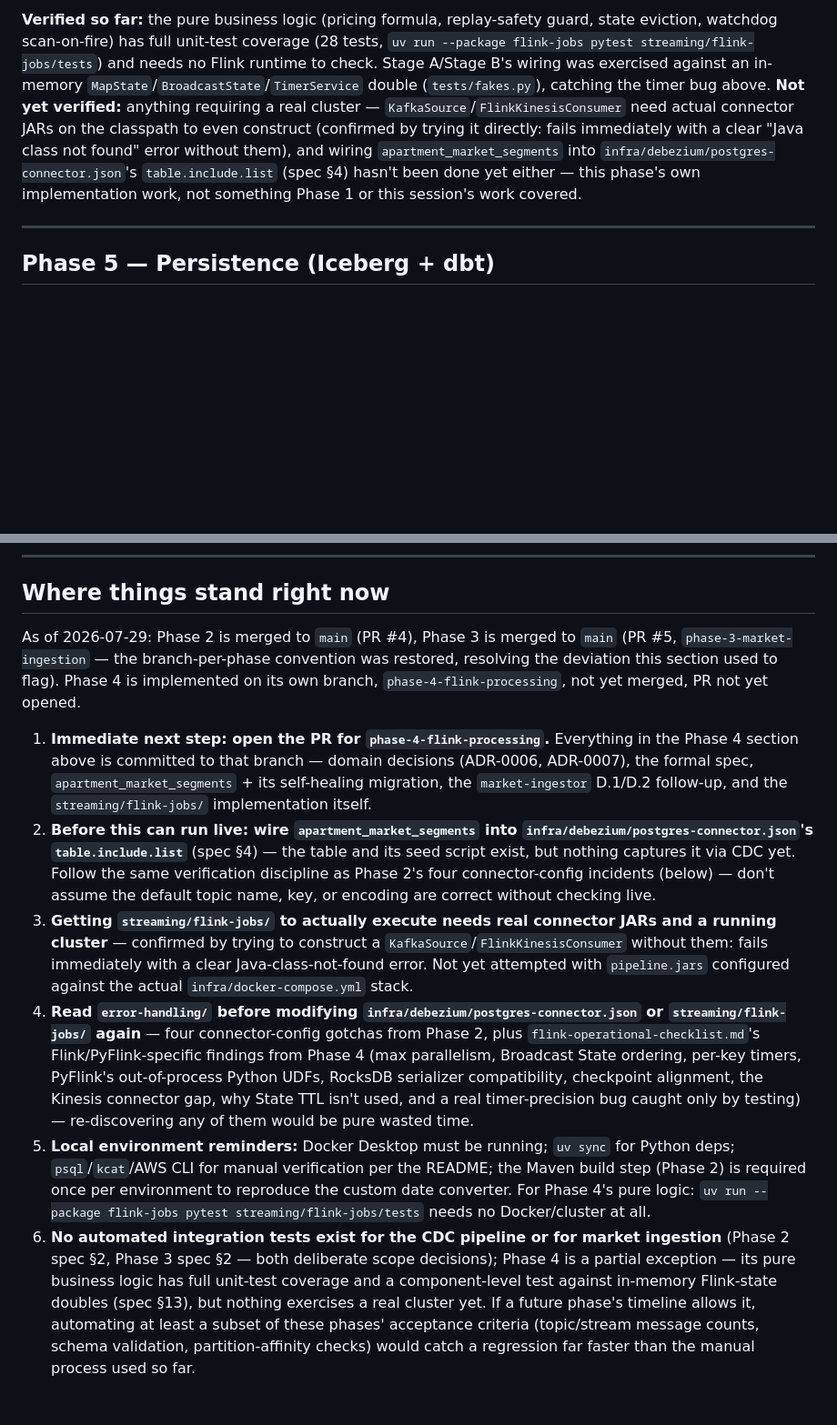
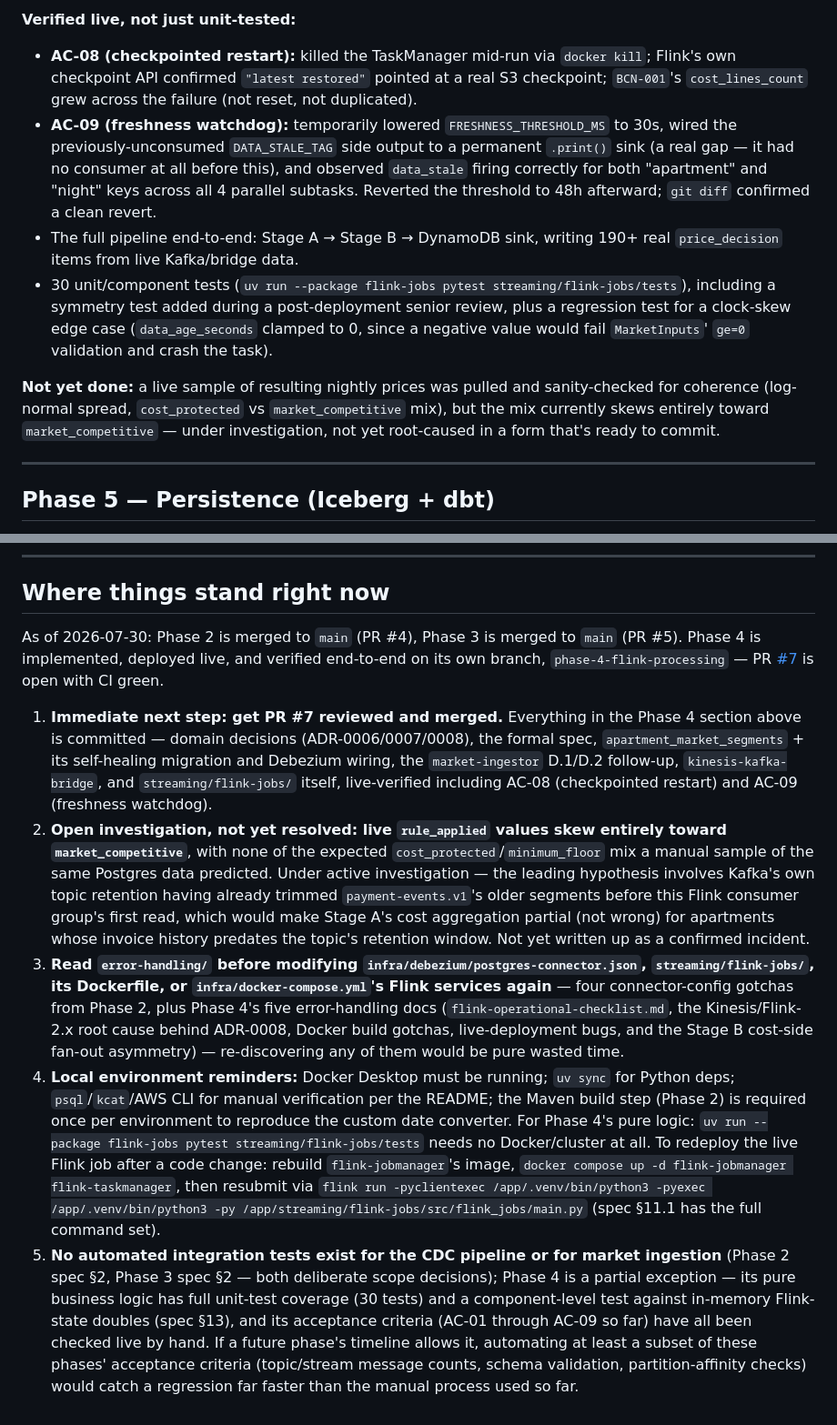
Before and after one commit to moradabaz/pms-price-engine, a Markdown page: docs/AUDIT_DIARY.md, 2 parts joined by grey strips. Shown at 91% size. GitHub-like rendering; blank space fills up the shorter version.

```diff
--- a/docs/AUDIT_DIARY.md
+++ b/docs/AUDIT_DIARY.md
@@ -100,5 +104,11 @@ before bringing up `docker-compose.yml`'s `kafka-connect` service, which volume-
 
-**Verified so far:** the pure business logic (pricing formula, replay-safety guard, state eviction, watchdog scan-on-fire) has full unit-test coverage (28 tests, `uv run --package flink-jobs pytest streaming/flink-jobs/tests`) and needs no Flink runtime to check. Stage A/Stage B's wiring was exercised against an in-memory `MapState`/`BroadcastState`/`TimerService` double (`tests/fakes.py`), catching the timer bug above. **Not yet verified:** anything requiring a real cluster — `KafkaSource`/`FlinkKinesisConsumer` need actual connector JARs on the classpath to even construct (confirmed by trying it directly: fails immediately with a clear "Java class not found" error without them), and wiring `apartment_market_segments` into `infra/debezium/postgres-connector.json`'s `table.include.list` (spec §4) hasn't been done yet either — this phase's own implementation work, not something Phase 1 or this session's work covered.
+**Verified live, not just unit-tested:**
+- **AC-08 (checkpointed restart):** killed the TaskManager mid-run via `docker kill`; Flink's own checkpoint API confirmed `"latest restored"` pointed at a real S3 checkpoint; `BCN-001`'s `cost_lines_count` grew across the failure (not reset, not duplicated).
+- **AC-09 (freshness watchdog):** temporarily lowered `FRESHNESS_THRESHOLD_MS` to 30s, wired the previously-unconsumed `DATA_STALE_TAG` side output to a permanent `.print()` sink (a real gap — it had no consumer at all before this), and observed `data_stale` firing correctly for both "apartment" and "night" keys across all 4 parallel subtasks. Reverted the threshold to 48h afterward; `git diff` confirmed a clean revert.
+- The full pipeline end-to-end: Stage A → Stage B → DynamoDB sink, writing 190+ real `price_decision` items from live Kafka/bridge data.
+- 30 unit/component tests (`uv run --package flink-jobs pytest streaming/flink-jobs/tests`), including a symmetry test added during a post-deployment senior review, plus a regression test for a clock-skew edge case (`data_age_seconds` clamped to 0, since a negative value would fail `MarketInputs`' `ge=0` validation and crash the task).
+
+**Not yet done:** a live sample of resulting nightly prices was pulled and sanity-checked for coherence (log-normal spread, `cost_protected` vs `market_competitive` mix), but the mix currently skews entirely toward `market_competitive` — under investigation, not yet root-caused in a form that's ready to commit.
 
 ---
 
@@ -122,11 +132,10 @@ before bringing up `docker-compose.yml`'s `kafka-connect` service, which volume-
 
 ## Where things stand right now
 
-As of 2026-07-29: Phase 2 is merged to `main` (PR #4), Phase 3 is merged to `main` (PR #5, `phase-3-market-ingestion` — the branch-per-phase convention was restored, resolving the deviation this section used to flag). Phase 4 is implemented on its own branch, `phase-4-flink-processing`, not yet merged, PR not yet opened.
+As of 2026-07-30: Phase 2 is merged to `main` (PR #4), Phase 3 is merged to `main` (PR #5). Phase 4 is implemented, deployed live, and verified end-to-end on its own branch, `phase-4-flink-processing` — PR [#7](https://github.com/moradabaz/pms-price-engine/pull/7) is open with CI green.
 
-1. **Immediate next step: open the PR for `phase-4-flink-processing`.** Everything in the Phase 4 section above is committed to that branch — domain decisions (ADR-0006, ADR-0007), the formal spec, `apartment_market_segments` + its self-healing migration, the `market-ingestor` D.1/D.2 follow-up, and the `streaming/flink-jobs/` implementation itself.
-2. **Before this can run live: wire `apartment_market_segments` into `infra/debezium/postgres-connector.json`'s `table.include.list`** (spec §4) — the table and its seed script exist, but nothing captures it via CDC yet. Follow the same verification discipline as Phase 2's four connector-config incidents (below) — don't assume the default topic name, key, or encoding are correct without checking live.
-3. **Getting `streaming/flink-jobs/` to actually execute needs real connector JARs and a running cluster** — confirmed by trying to construct a `KafkaSource`/`FlinkKinesisConsumer` without them: fails immediately with a clear Java-class-not-found error. Not yet attempted with `pipeline.jars` configured against the actual `infra/docker-compose.yml` stack.
-4. **Read `error-handling/` before modifying `infra/debezium/postgres-connector.json` or `streaming/flink-jobs/` again** — four connector-config gotchas from Phase 2, plus `flink-operational-checklist.md`'s Flink/PyFlink-specific findings from Phase 4 (max parallelism, Broadcast State ordering, per-key timers, PyFlink's out-of-process Python UDFs, RocksDB serializer compatibility, checkpoint alignment, the Kinesis connector gap, why State TTL isn't used, and a real timer-precision bug caught only by testing) — re-discovering any of them would be pure wasted time.
-5. **Local environment reminders:** Docker Desktop must be running; `uv sync` for Python deps; `psql`/`kcat`/AWS CLI for manual verification per the README; the Maven build step (Phase 2) is required once per environment to reproduce the custom date converter. For Phase 4's pure logic: `uv run --package flink-jobs pytest streaming/flink-jobs/tests` needs no Docker/cluster at all.
-6. **No automated integration tests exist for the CDC pipeline or for market ingestion** (Phase 2 spec §2, Phase 3 spec §2 — both deliberate scope decisions); Phase 4 is a partial exception — its pure business logic has full unit-test coverage and a component-level test against in-memory Flink-state doubles (spec §13), but nothing exercises a real cluster yet. If a future phase's timeline allows it, automating at least a subset of these phases' acceptance criteria (topic/stream message counts, schema validation, partition-affinity checks) would catch a regression far faster than the manual process used so far.
+1. **Immediate next step: get PR #7 reviewed and merged.** Everything in the Phase 4 section above is committed — domain decisions (ADR-0006/0007/0008), the formal spec, `apartment_market_segments` + its self-healing migration and Debezium wiring, the `market-ingestor` D.1/D.2 follow-up, `kinesis-kafka-bridge`, and `streaming/flink-jobs/` itself, live-verified including AC-08 (checkpointed restart) and AC-09 (freshness watchdog).
+2. **Open investigation, not yet resolved: live `rule_applied` values skew entirely toward `market_competitive`**, with none of the expected `cost_protected`/`minimum_floor` mix a manual sample of the same Postgres data predicted. Under active investigation — the leading hypothesis involves Kafka's own topic retention having already trimmed `payment-events.v1`'s older segments before this Flink consumer group's first read, which would make Stage A's cost aggregation partial (not wrong) for apartments whose invoice history predates the topic's retention window. Not yet written up as a confirmed incident.
+3. **Read `error-handling/` before modifying `infra/debezium/postgres-connector.json`, `streaming/flink-jobs/`, its Dockerfile, or `infra/docker-compose.yml`'s Flink services again** — four connector-config gotchas from Phase 2, plus Phase 4's five error-handling docs (`flink-operational-checklist.md`, the Kinesis/Flink-2.x root cause behind ADR-0008, Docker build gotchas, live-deployment bugs, and the Stage B cost-side fan-out asymmetry) — re-discovering any of them would be pure wasted time.
+4. **Local environment reminders:** Docker Desktop must be running; `uv sync` for Python deps; `psql`/`kcat`/AWS CLI for manual verification per the README; the Maven build step (Phase 2) is required once per environment to reproduce the custom date converter. For Phase 4's pure logic: `uv run --package flink-jobs pytest streaming/flink-jobs/tests` needs no Docker/cluster at all. To redeploy the live Flink job after a code change: rebuild `flink-jobmanager`'s image, `docker compose up -d flink-jobmanager flink-taskmanager`, then resubmit via `flink run -pyclientexec /app/.venv/bin/python3 -pyexec /app/.venv/bin/python3 -py /app/streaming/flink-jobs/src/flink_jobs/main.py` (spec §11.1 has the full command set).
+5. **No automated integration tests exist for the CDC pipeline or for market ingestion** (Phase 2 spec §2, Phase 3 spec §2 — both deliberate scope decisions); Phase 4 is a partial exception — its pure business logic has full unit-test coverage (30 tests) and a component-level test against in-memory Flink-state doubles (spec §13), and its acceptance criteria (AC-01 through AC-09 so far) have all been checked live by hand. If a future phase's timeline allows it, automating at least a subset of these phases' acceptance criteria (topic/stream message counts, schema validation, partition-affinity checks) would catch a regression far faster than the manual process used so far.
```
Also changed, not shown: other parts of docs/AUDIT_DIARY.md (+11 -7 lines).
